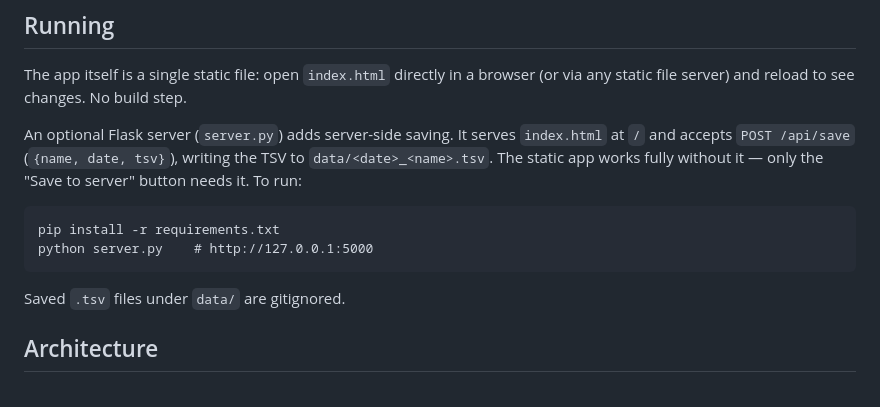
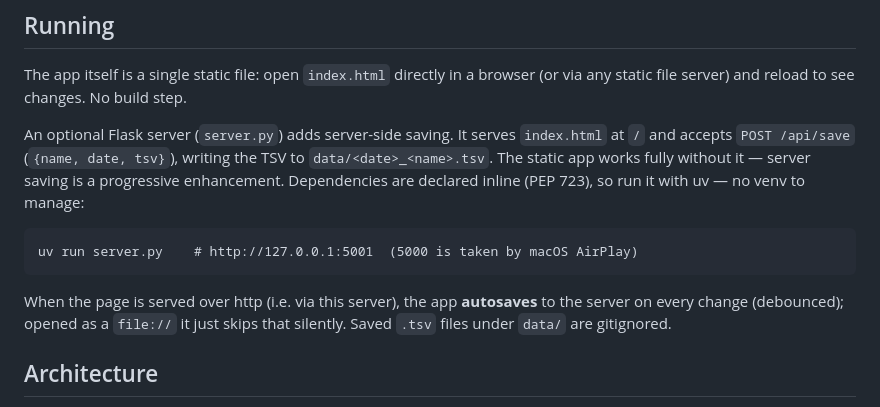
Before and after one commit to willbr/receipt-splitter, a Markdown page: CLAUDE.md, the part around the change. Rendered like a GitHub page.

````diff
--- a/CLAUDE.md
+++ b/CLAUDE.md
@@ -6,14 +6,13 @@ This file provides guidance to Claude Code (claude.ai/code) when working with co
 
 The app itself is a single static file: open `index.html` directly in a browser (or via any static file server) and reload to see changes. No build step.
 
-An optional Flask server (`server.py`) adds server-side saving. It serves `index.html` at `/` and accepts `POST /api/save` (`{name, date, tsv}`), writing the TSV to `data/<date>_<name>.tsv`. The static app works fully without it — only the "Save to server" button needs it. To run:
+An optional Flask server (`server.py`) adds server-side saving. It serves `index.html` at `/` and accepts `POST /api/save` (`{name, date, tsv}`), writing the TSV to `data/<date>_<name>.tsv`. The static app works fully without it — server saving is a progressive enhancement. Dependencies are declared inline (PEP 723), so run it with uv — no venv to manage:
 
 ```
-pip install -r requirements.txt
-python server.py    # http://127.0.0.1:5000
+uv run server.py    # http://127.0.0.1:5001  (5000 is taken by macOS AirPlay)
 ```
 
-Saved `.tsv` files under `data/` are gitignored.
+When the page is served over http (i.e. via this server), the app **autosaves** to the server on every change (debounced); opened as a `file://` it just skips that silently. Saved `.tsv` files under `data/` are gitignored.
 
 ## Architecture
 
````
Also changed, not shown: README.md (+13 -1 lines), docs/screenshot.png (added), 3 other files.
